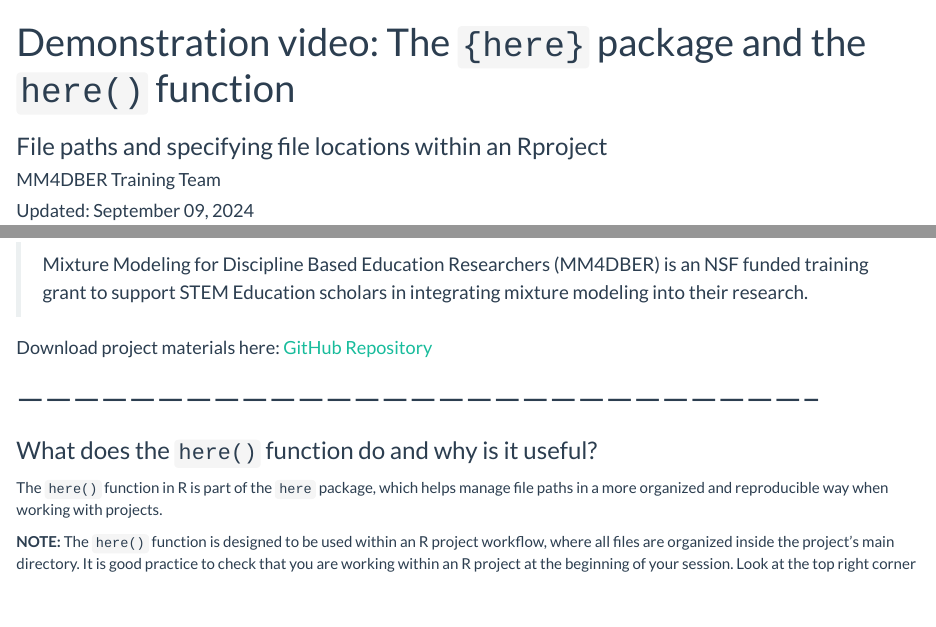
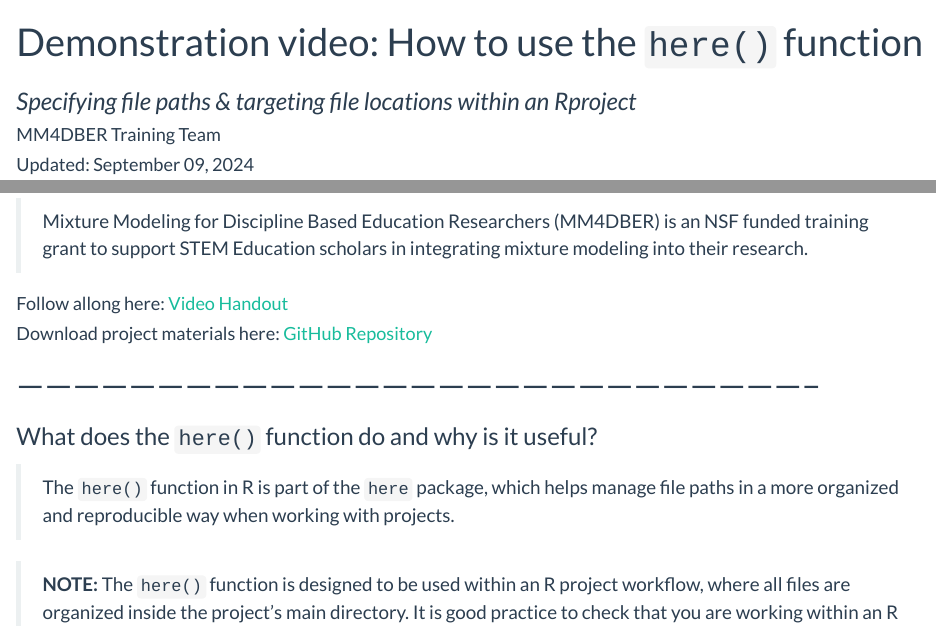
Before and after one commit to garberadamc/here_demo, an R Markdown document (here_demo.Rmd): the page in a window 1100 px wide, from its top, and a second part further down, joined at a grey line. Rendered offline with R 4.5, knitr and Pandoc, with nearby package versions; some code elsewhere in the file could not run offline.

Commit message:
aesthetics update

```diff
--- a/here_demo.Rmd
+++ b/here_demo.Rmd
@@ -1,6 +1,6 @@
 ---
-title: "Demonstration video: The `{here}` package and the `here()` function"
-subtitle: "File paths and specifying file locations within an Rproject"
+title: "Demonstration video: How to use the `here()` function"
+subtitle: "*Specifying file paths & targeting file locations within an Rproject*"
 author: "MM4DBER Training Team"
 date: "Updated: `r format(Sys.time(), '%B %d, %Y')`"
 output:
@@ -26,15 +26,17 @@ knitr::opts_chunk$set(echo = TRUE, warning = FALSE, message = FALSE)
 
 > Mixture Modeling for Discipline Based Education Researchers (MM4DBER) is an NSF funded training grant to support STEM Education scholars in integrating mixture modeling into their research.
 
+#### Follow allong here: [Video Handout](https://mm4dber24.github.io/here_demo.html)
+
 #### Download project materials here: [GitHub Repository](https://github.com/garberadamc/here_demo)
 
 # --------------------------------------------------------------------------------------
 
 ### What does the `here()` function do and why is it useful?
 
-The `here()` function in R is part of the `here` package, which helps manage file paths in a more organized and reproducible way when working with projects.
+> The `here()` function in R is part of the `here` package, which helps manage file paths in a more organized and reproducible way when working with projects.
 
-**NOTE:** The `here()` function is designed to be used within an R project workflow, where all files are organized inside the project's main directory. It is good practice to check that you are working within an R project at the beginning of your session. Look at the top right corner of RStudio; it should display the name of your project (e.g., `here_demo-main`).
+> **NOTE:** The `here()` function is designed to be used within an R project workflow, where all files are organized inside the project's main directory. It is good practice to check that you are working within an R project at the beginning of your session. Look at the top right corner of RStudio; it should display the name of your project (e.g., `here_demo-main`).
 
 #### Purpose of `here()`
 
```
Also changed, not shown: here_demo.html.
